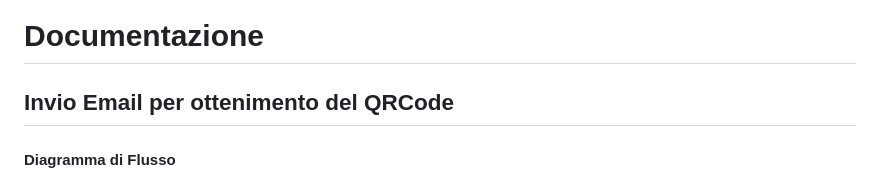
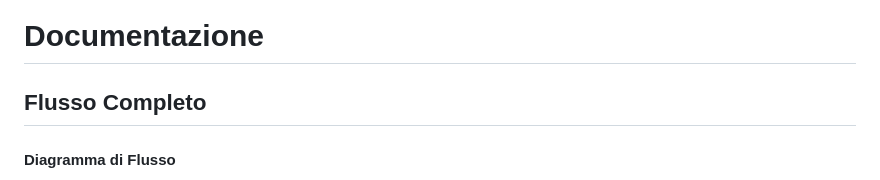
Before and after one commit to EasySubscribe/EasySubscribe-Subscription, a Markdown page: documentazione.md, the part around the change printed below. GitHub-like rendering.

```diff
--- a/documentazione.md
+++ b/documentazione.md
@@ -4,7 +4,7 @@ icon: file-doc
 
 # Documentazione
 
-## Invio Email per ottenimento del QRCode
+## Flusso Completo
 
 #### Diagramma di Flusso
 
```
Also changed, not shown: other parts of documentazione.md (+35 -6 lines), .gitbook/assets/Untitled (9).png (added).
